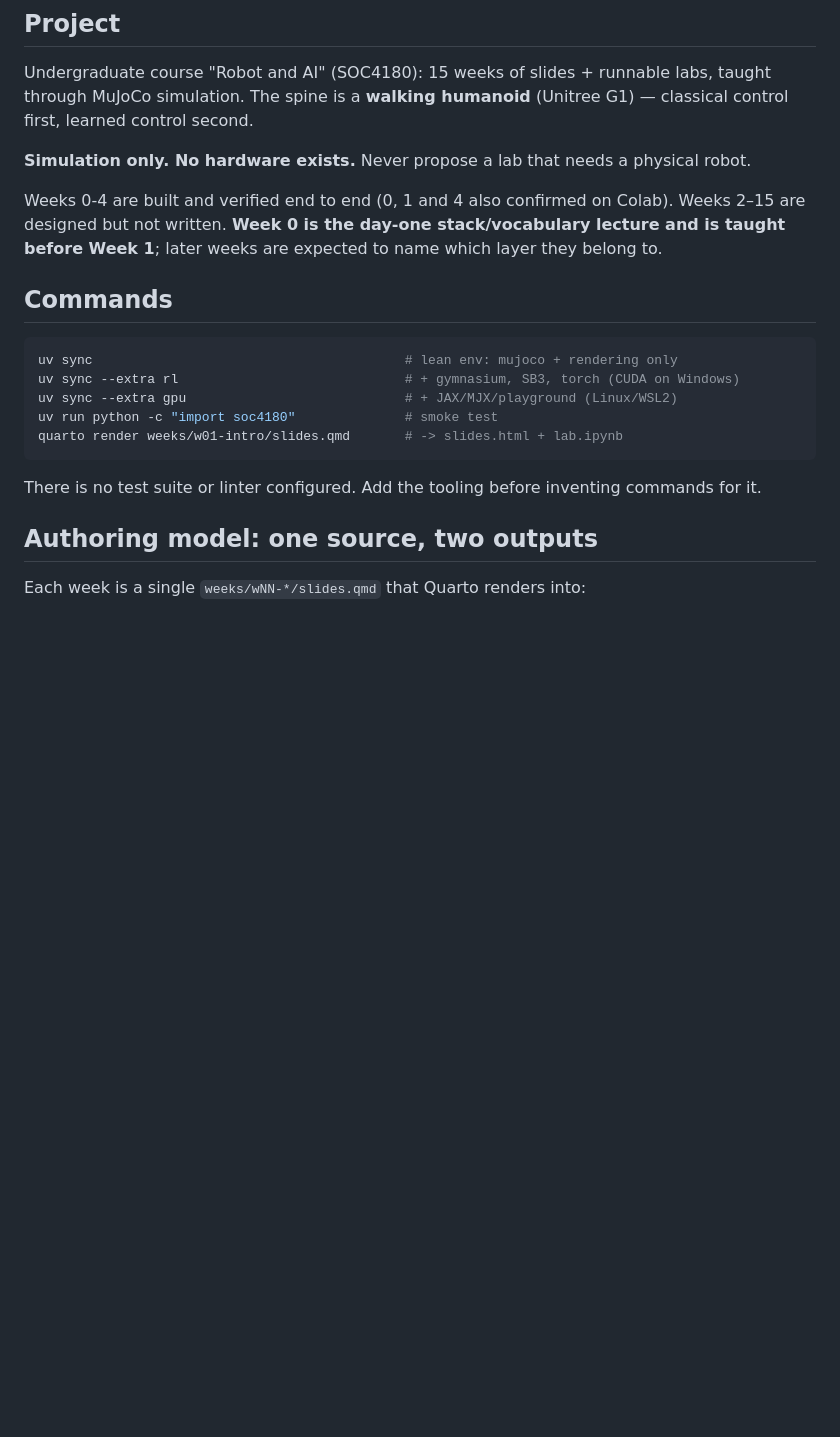
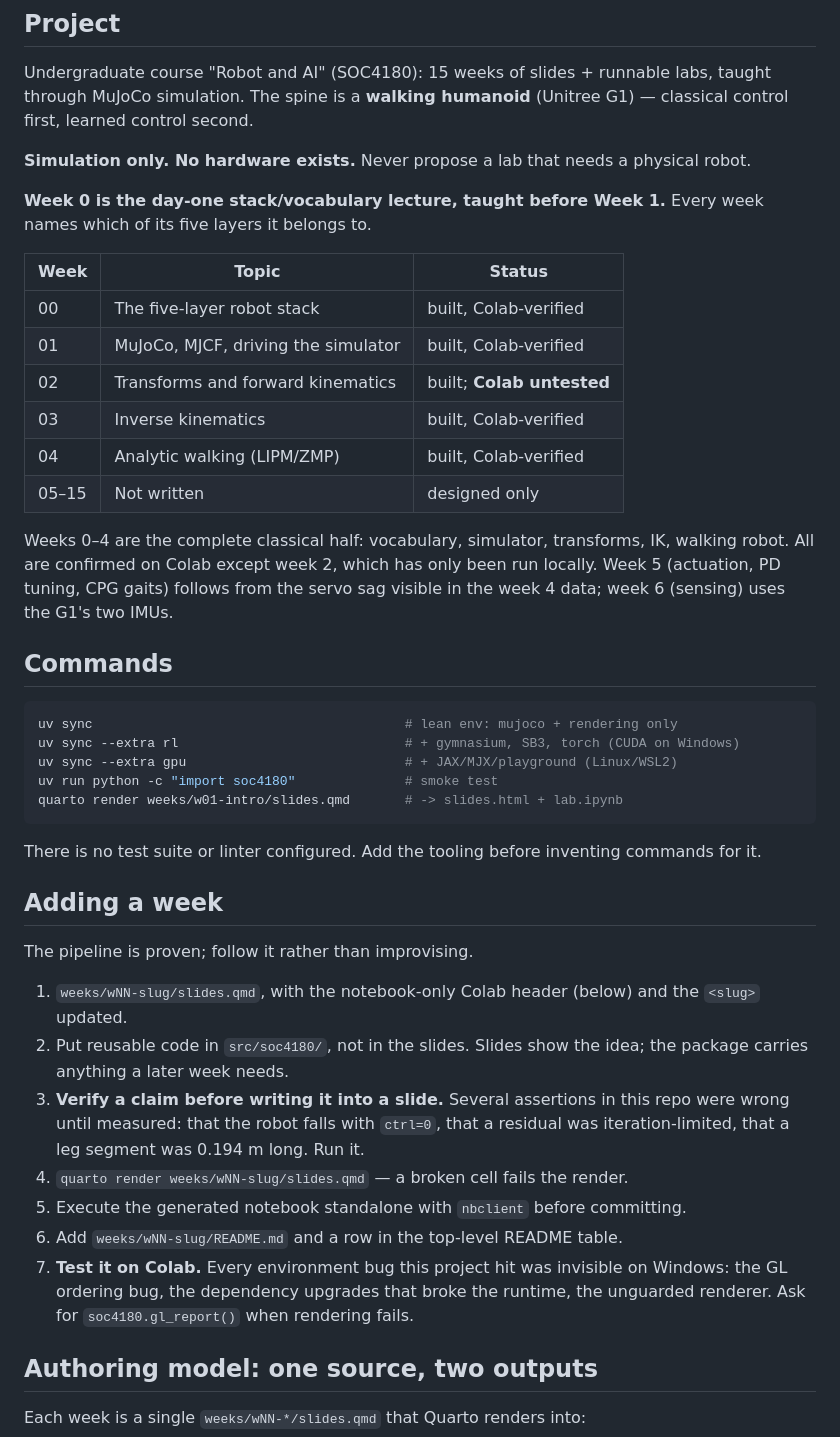
Before and after one commit to gnoejh/soc4180, a Markdown page: CLAUDE.md, the part around the change. GitHub-like rendering; blank space fills up the shorter version.

Commit message:
Update CLAUDE.md: week status table and a build checklist
The status line contradicted itself, claiming weeks 2-15 were unwritten
while weeks 2, 3 and 4 exist. It is now a table, marking week 2 as the
one built week not yet confirmed on Colab.

Adds an "Adding a week" checklist covering what this project converged
on: reusable code belongs in the package rather than the slides, claims
must be measured before they are written into a slide, the notebook is
executed standalone before committing, and the week is tested on Colab.
Several slide assertions here were wrong until measured -- that the
robot falls with ctrl=0, that a residual was iteration-limited, that a
leg segment was 0.194 m long -- so that step earns its place.

Co-Authored-By: Claude Opus 5 (1M context) <noreply@anthropic.com>

```diff
--- a/CLAUDE.md
+++ b/CLAUDE.md
@@ -11,9 +11,22 @@ labs, taught through MuJoCo simulation. The spine is a **walking humanoid**
 **Simulation only. No hardware exists.** Never propose a lab that needs a
 physical robot.
 
-Weeks 0-4 are built and verified end to end (0, 1 and 4 also confirmed on Colab). Weeks 2–15 are designed but not
-written. **Week 0 is the day-one stack/vocabulary lecture and is taught before
-Week 1**; later weeks are expected to name which layer they belong to.
+**Week 0 is the day-one stack/vocabulary lecture, taught before Week 1.** Every
+week names which of its five layers it belongs to.
+
+| Week | Topic | Status |
+| --- | --- | --- |
+| 00 | The five-layer robot stack | built, Colab-verified |
+| 01 | MuJoCo, MJCF, driving the simulator | built, Colab-verified |
+| 02 | Transforms and forward kinematics | built; **Colab untested** |
+| 03 | Inverse kinematics | built, Colab-verified |
+| 04 | Analytic walking (LIPM/ZMP) | built, Colab-verified |
+| 05–15 | Not written | designed only |
+
+Weeks 0–4 are the complete classical half: vocabulary, simulator, transforms, IK,
+walking robot. All are confirmed on Colab except week 2, which has only been run
+locally. Week 5 (actuation, PD tuning, CPG gaits) follows from the servo
+sag visible in the week 4 data; week 6 (sensing) uses the G1's two IMUs.
 
 ## Commands
 
@@ -27,6 +40,24 @@ quarto render weeks/w01-intro/slides.qmd       # -> slides.html + lab.ipynb
 
 There is no test suite or linter configured. Add the tooling before inventing
 commands for it.
+
+## Adding a week
+
+The pipeline is proven; follow it rather than improvising.
+
+1. `weeks/wNN-slug/slides.qmd`, with the notebook-only Colab header (below) and
+   the `<slug>` updated.
+2. Put reusable code in `src/soc4180/`, not in the slides. Slides show the idea;
+   the package carries anything a later week needs.
+3. **Verify a claim before writing it into a slide.** Several assertions in this
+   repo were wrong until measured: that the robot falls with `ctrl=0`, that a
+   residual was iteration-limited, that a leg segment was 0.194 m long. Run it.
+4. `quarto render weeks/wNN-slug/slides.qmd` — a broken cell fails the render.
+5. Execute the generated notebook standalone with `nbclient` before committing.
+6. Add `weeks/wNN-slug/README.md` and a row in the top-level README table.
+7. **Test it on Colab.** Every environment bug this project hit was invisible on
+   Windows: the GL ordering bug, the dependency upgrades that broke the runtime,
+   the unguarded renderer. Ask for `soc4180.gl_report()` when rendering fails.
 
 ## Authoring model: one source, two outputs
 
```
